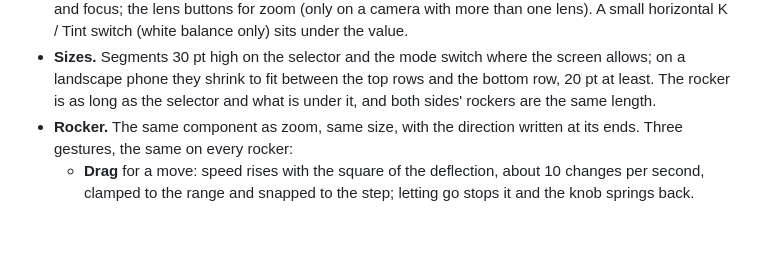
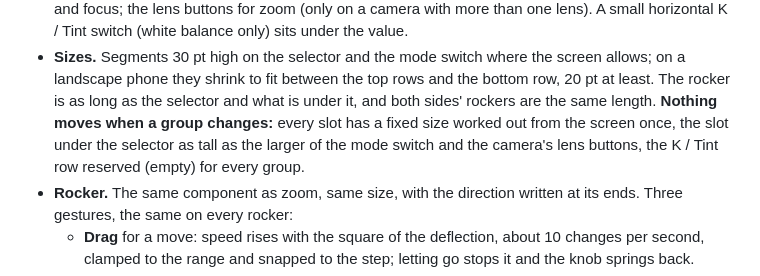
Before and after one commit to Eyevinn/tallycam, a Markdown page: docs/UI_DESIGN.md, the part around the change. GitHub-like rendering; blank space fills up the shorter version.

Commit message:
UI design: side-control slots have fixed sizes
Co-Authored-By: Claude Opus 5.5 <noreply@anthropic.com>

```diff
--- a/docs/UI_DESIGN.md
+++ b/docs/UI_DESIGN.md
@@ -140,7 +140,10 @@ Right side shown; the left one is its mirror image.
   the screen allows; on a landscape phone they shrink to fit between the
   top rows and the bottom row, 20 pt at least. The rocker is as long as the
   selector and what is under it, and both sides' rockers are the same
-  length.
+  length. **Nothing moves when a group changes:** every slot has a fixed
+  size worked out from the screen once, the slot under the selector as
+  tall as the larger of the mode switch and the camera's lens buttons, the
+  K / Tint row reserved (empty) for every group.
 - **Rocker.** The same component as zoom, same size, with the direction
   written at its ends. Three gestures, the same on every rocker:
   - **Drag** for a move: speed rises with the square of the deflection, about
```
